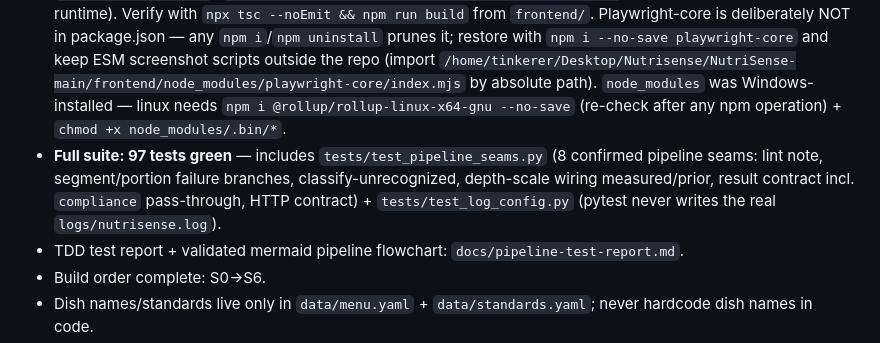
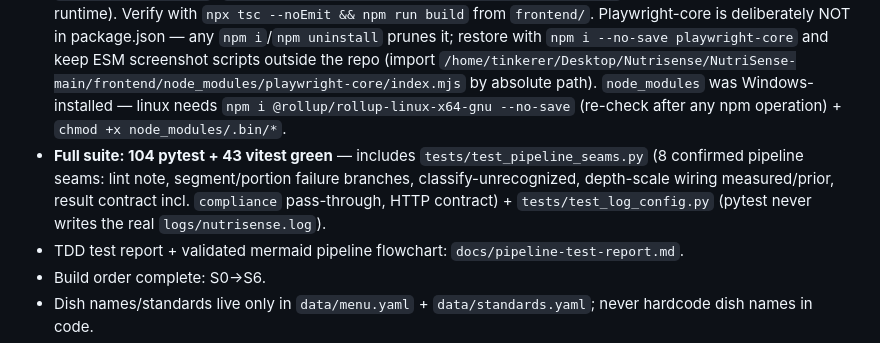
Before and after one commit to Lion4467cat/NutriSense, a Markdown page: AGENTS.md, the part around the change. GitHub-like rendering.

```diff
--- a/AGENTS.md
+++ b/AGENTS.md
@@ -19,7 +19,7 @@
 - **S5 done**: `engine/compliance.py` — P per mandatory nutrient, coverage = product of `coverage_*` params (prior anchor 0.60 caps out PASS/FAIL), PASS ≥0.9 & C≥0.85 / FAIL ≤0.1 & C≥0.90 / else BORDERLINE, salt advisory only. Hard gates (zoom/day/band → input, out-of-scope dish → classify) live in `engine/gates.py`, consulted once by `analyze()` before assess() scores.
 - **S6 done**: `engine/pipeline.py` (`analyze(image, day, band, exif, deps)` — deps override segment/classify/depth for tests) + `main.py` `/health` `/menu` `/analyze` (multipart file+day+band). All S6 gates tested.
 - **Frontend rebuilt for v5 (React 18 + TypeScript)**: `frontend/src/` — hash router (`src/App.tsx`), pages in `src/pages/` (Dashboard, Analyze, Result, History, Students, Menu, Analytics, Settings), result views in `src/result/`, design tokens + 6 themes × 6 accent palettes in `src/styles/tokens.css` (`data-theme` / `data-accent` on `<html>`). API client `src/services/api.ts` (`VITE_API_BASE`, default `http://127.0.0.1:8731`); localStorage: `nutrisense.records.v2` (≤200, migrated once from read-only `nutrisense.records.v1`) + `nutrisense.prefs.v1` (`{theme, accent, userName, defaultDay, defaultBand}`). Charts are pure CSS (no chart runtime). Verify with `npx tsc --noEmit && npm run build` from `frontend/`. Playwright-core is deliberately NOT in package.json — any `npm i`/`npm uninstall` prunes it; restore with `npm i --no-save playwright-core` and keep ESM screenshot scripts outside the repo (import `/home/tinkerer/Desktop/Nutrisense/NutriSense-main/frontend/node_modules/playwright-core/index.mjs` by absolute path). `node_modules` was Windows-installed — linux needs `npm i @rollup/rollup-linux-x64-gnu --no-save` (re-check after any npm operation) + `chmod +x node_modules/.bin/*`.
-- **Full suite: 97 tests green** — includes `tests/test_pipeline_seams.py` (8 confirmed pipeline seams: lint note, segment/portion failure branches, classify-unrecognized, depth-scale wiring measured/prior, result contract incl. `compliance` pass-through, HTTP contract) + `tests/test_log_config.py` (pytest never writes the real `logs/nutrisense.log`).
+- **Full suite: 104 pytest + 43 vitest green** — includes `tests/test_pipeline_seams.py` (8 confirmed pipeline seams: lint note, segment/portion failure branches, classify-unrecognized, depth-scale wiring measured/prior, result contract incl. `compliance` pass-through, HTTP contract) + `tests/test_log_config.py` (pytest never writes the real `logs/nutrisense.log`).
 - TDD test report + validated mermaid pipeline flowchart: `docs/pipeline-test-report.md`.
 - Build order complete: S0→S6.
 - Dish names/standards live only in `data/menu.yaml` + `data/standards.yaml`; never hardcode dish names in code.
```
Also changed, not shown: README.md (+4 -4 lines), docs/final-report.md (+2 -2 lines).
